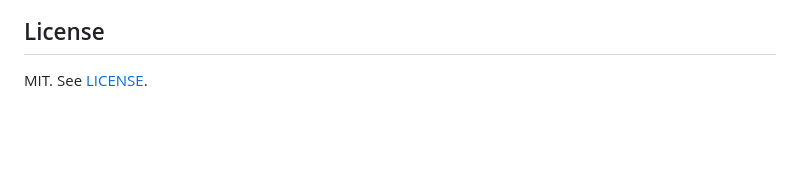
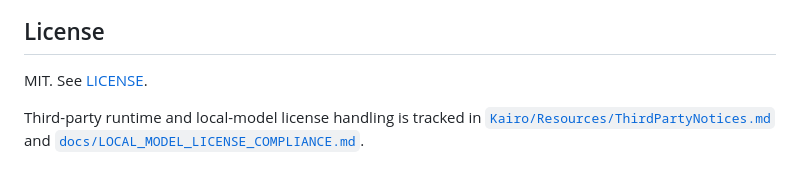
Before and after one commit to easonwumac/kairo, a Markdown page: README.md, the part around the change. GitHub-like rendering; blank space fills up the shorter version.

Commit message:
Document local model license handling

```diff
--- a/README.md
+++ b/README.md
@@ -295,3 +295,7 @@ The package is intentionally dependency-light. Core logic lives in `KairoCore` s
 ## License
 
 MIT. See [LICENSE](LICENSE).
+
+Third-party runtime and local-model license handling is tracked in
+[`Kairo/Resources/ThirdPartyNotices.md`](Kairo/Resources/ThirdPartyNotices.md)
+and [`docs/LOCAL_MODEL_LICENSE_COMPLIANCE.md`](docs/LOCAL_MODEL_LICENSE_COMPLIANCE.md).
```
Also changed, not shown: Kairo/Resources/ThirdPartyNotices.md (added, +53 -0 lines), docs/LOCAL_MODEL_LICENSE_COMPLIANCE.md (added, +44 -0 lines).
